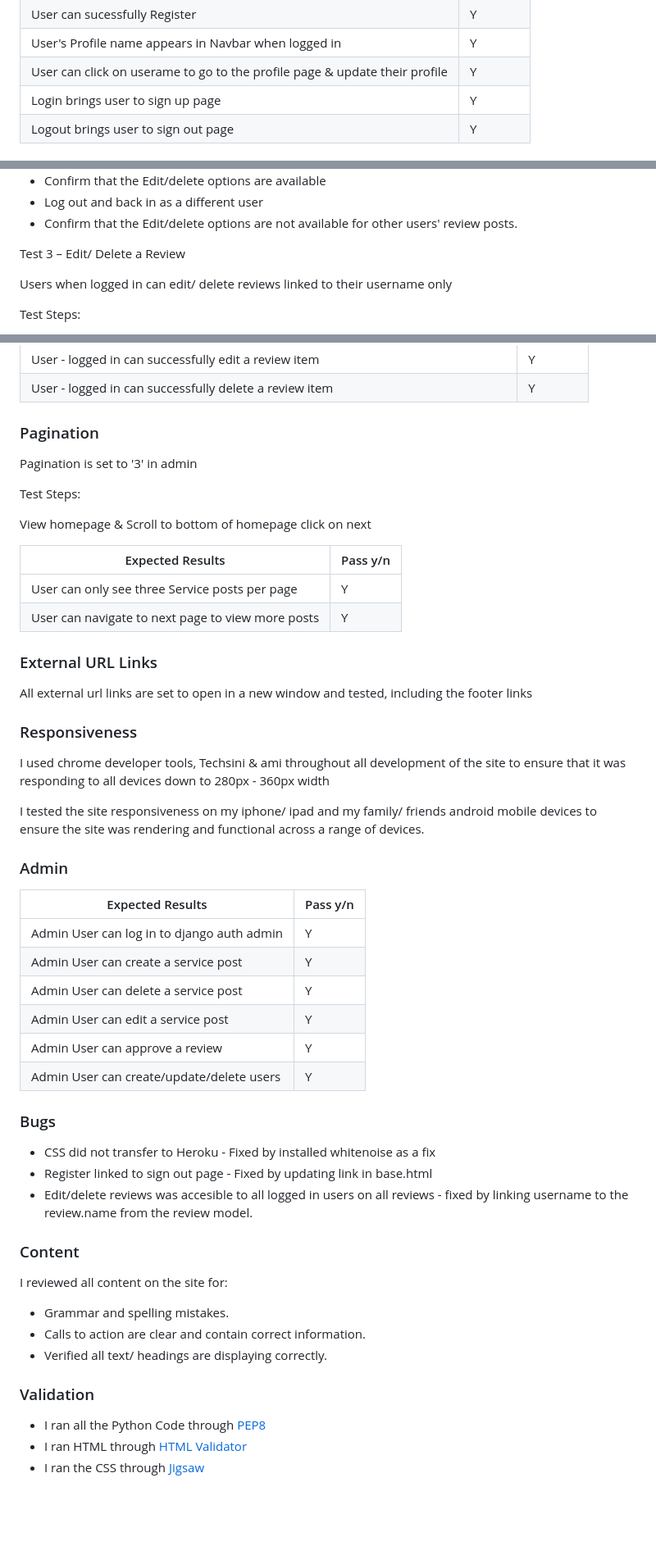
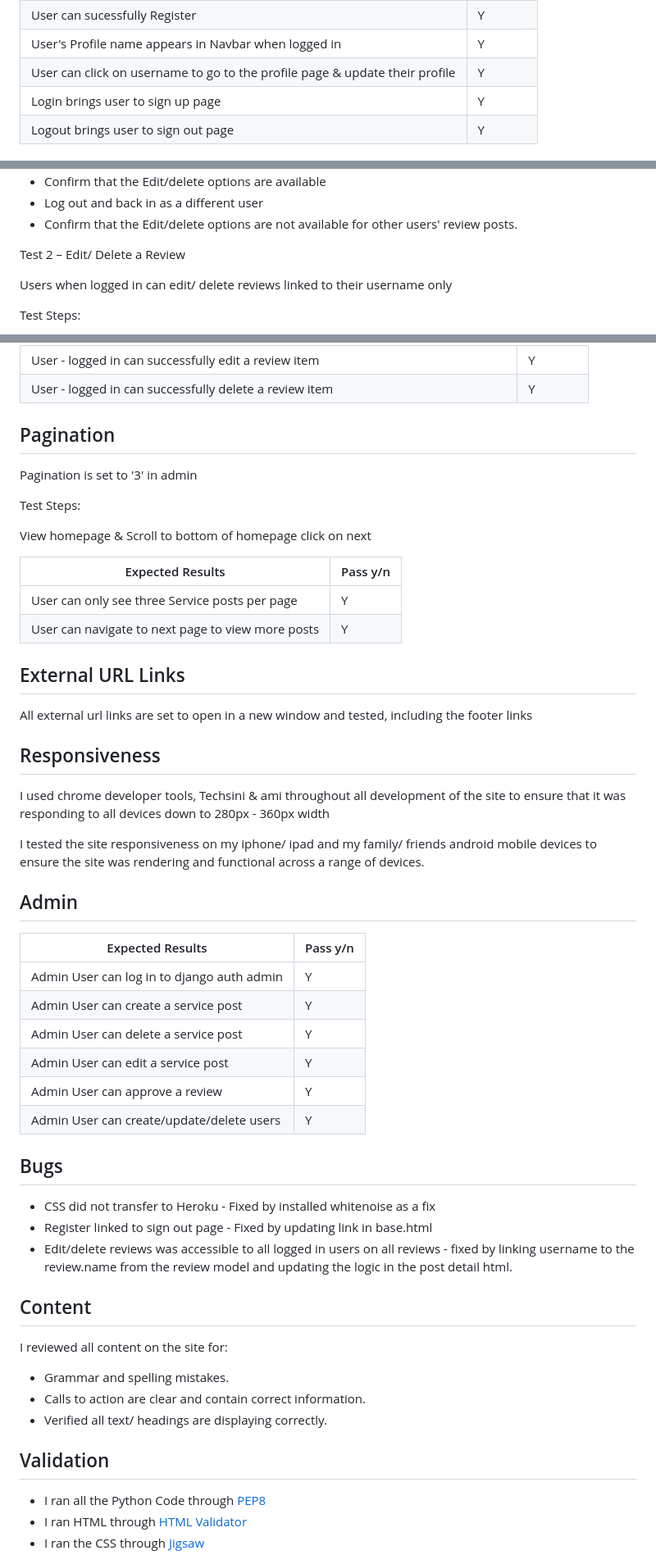
Before and after one commit to chellej80/Embarr-Equestrian-Testimonials, a Markdown page: README.md, 3 parts joined by grey strips. Shown: that part at 82% size. GitHub-like rendering; blank space fills up the shorter version.

```diff
--- a/README.md
+++ b/README.md
@@ -314,7 +316,7 @@ Expected Results  | Pass y/n
 Register brings user to sign up page | Y
 User can sucessfully Register | Y
 User's Profile name appears in Navbar when logged in | Y
-User can click on userame to go to the profile page & update their profile | Y
+User can click on username to go to the profile page & update their profile | Y
 Login brings user to sign up page | Y
 Logout brings user to sign out page | Y
 
@@ -353,7 +355,7 @@ Test Steps:
 - Log out and back in as a different user
 - Confirm that the Edit/delete options are not available for other users' review posts.
 
-Test 3 – Edit/ Delete a Review
+Test 2 – Edit/ Delete a Review
 
 Users when logged in can edit/ delete reviews linked to their username only
 
@@ -377,7 +379,7 @@ User - logged in can successfully edit a review item | Y
 User - logged in can successfully delete a review item | Y
 
 
-### Pagination
+## Pagination
 
 Pagination is set to '3' in admin
 
@@ -391,17 +393,17 @@ User can only see three Service posts per page | Y
 User can navigate to next page to view more posts | Y
 
 
-### External URL Links
+## External URL Links
 
 All external url links are set to open in a new window and tested, including the footer links
 
-### Responsiveness
+## Responsiveness
 
 I used chrome developer tools, Techsini & ami throughout all development of the site to ensure that it was responding to all devices down to 280px - 360px width
 
 I tested the site responsiveness on my iphone/ ipad and my family/ friends android mobile devices to ensure the site was rendering and functional across a range of devices.
 
-### Admin
+## Admin
 
 Expected Results  | Pass y/n
 ------------- | -------------
@@ -412,13 +414,13 @@ Admin User can edit a service post | Y
 Admin User can approve a review | Y
 Admin User can create/update/delete users | Y
 
-### Bugs
+## Bugs
 
 - CSS did not transfer to Heroku - Fixed by installed whitenoise as a fix
 - Register linked to sign out page - Fixed by updating link in base.html
-- Edit/delete reviews was accesible to all logged in users on all reviews - fixed by linking username to the review.name from the review model.
+- Edit/delete reviews was accessible to all logged in users on all reviews - fixed by linking username to the review.name from the review model and updating the logic in the post detail html.
 
-### Content
+## Content
 
 I reviewed all content on the site for:
 - Grammar and spelling mistakes.
@@ -426,7 +428,7 @@ I reviewed all content on the site for:
 - Verified all text/ headings are displaying correctly.
 
 
-### Validation
+## Validation
 
 - I ran all the Python Code through [PEP8](http://pep8online.com/)
 - I ran HTML through [HTML Validator](https://validator.w3.org/)
```
Also changed, not shown: other parts of README.md (+15 -15 lines), media/images/Edit.jpg (added), 1 other file.
